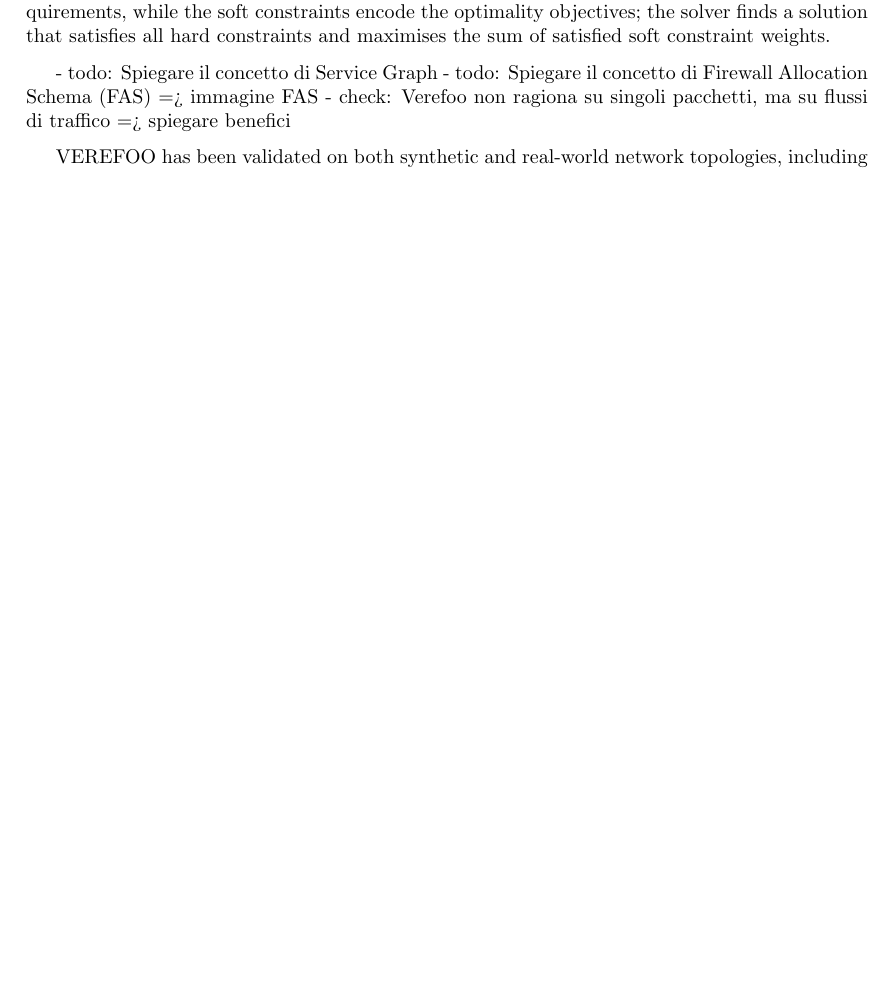
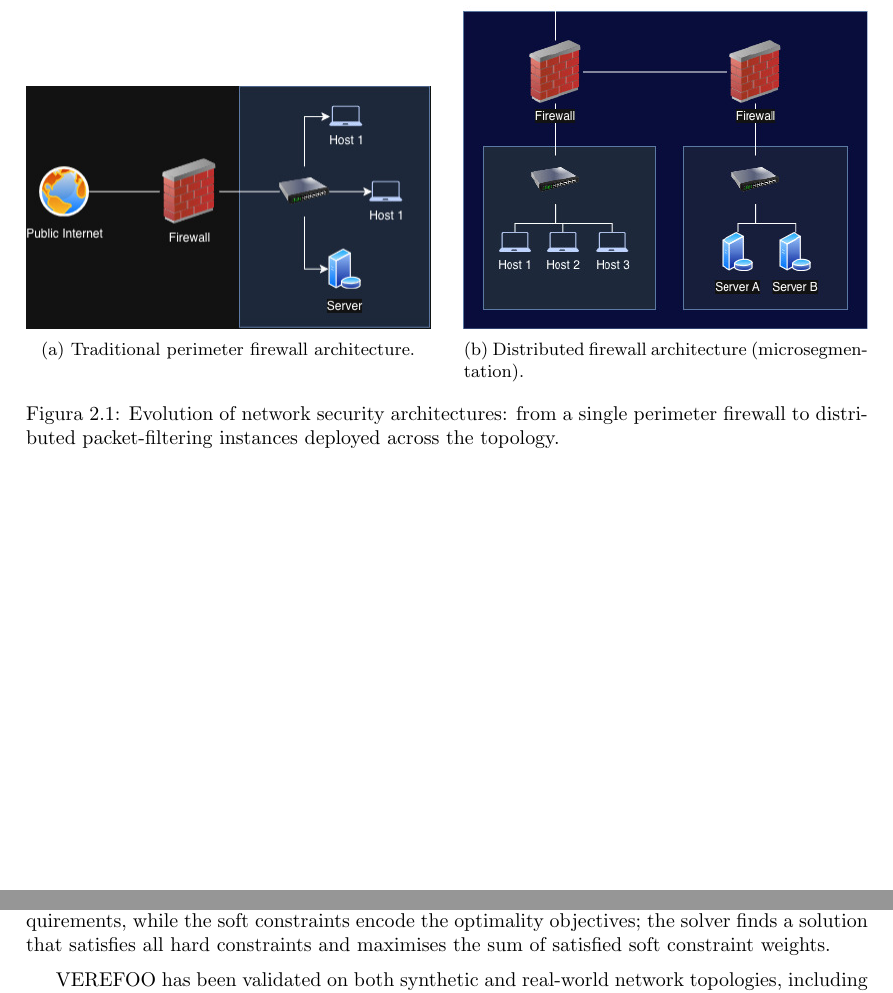
Before and after one commit to filippodelministro/Verefoo-React-Iterative---Thesis, a LaTeX thesis (Thesis/tesi.tex, which reads Thesis/chapters/02_background.tex): part of page 8 of 14 before the commit and two parts of pages 8 and 9 of 15 after it, the two joined at a grey line, cut at the place of the change, the shorter picture padded with empty space. Compiled offline with pdfLaTeX; a missing bibliography style is replaced by a similar one.

Commit message:
add placeholder for images

```diff
--- a/Thesis/chapters/02_background.tex
+++ b/Thesis/chapters/02_background.tex
@@ -12,6 +12,26 @@ In this context, the configuration of firewalls becomes a critical task. On one
 
 The gap between the complexity of modern networks and the limitations of manual security management calls for automated approaches that can generate correct and optimal firewall configurations without human intervention. It is in this context that VEREFOO was developed: a tool for the automated, formally correct allocation and configuration of distributed firewalls, designed to bridge exactly this gap.
 
+% todo: Add here perimtral-FW.jpg and distributed-FW.jpg images to illustrate the difference between traditional and modern network security architectures.
+
+\begin{figure}[htbp]
+    \centering
+    \begin{minipage}[t]{0.48\textwidth}
+        \centering
+        \includegraphics[width=\textwidth]{images/Perimetral-FW.jpg}
+        \subcaption{Traditional perimeter firewall architecture.}
+        \label{fig:perimetral-fw}
+    \end{minipage}
+    \hfill
+    \begin{minipage}[t]{0.48\textwidth}
+        \centering
+        \includegraphics[width=\textwidth]{images/Distributed-FW-white.jpg}
+        \subcaption{Distributed firewall architecture (microsegmentation).}
+        \label{fig:distributed-fw}
+    \end{minipage}
+    \caption{Evolution of network security architectures: from a single perimeter firewall to distributed packet-filtering instances deployed across the topology.}
+    \label{fig:fw-architectures}
+\end{figure}
 
 \section{VEREFOO}
 
@@ -32,15 +52,19 @@ The gap between the complexity of modern networks and the limitations of manual
 
 VEREFOO (VErification REasoning on Firewall Optimization) is a tool designed to automate the allocation and configuration of packet-filtering firewalls in a network, eliminating the need for manual intervention entirely. Given a network topology and a set of Network Security Requirements (NSRs) --- high-level specifications describing which traffic flows must be allowed or denied between network endpoints --- VEREFOO automatically determines where firewalls should be placed within the topology and generates the corresponding filtering rules for each allocated instance. The resulting configuration is expressed in a vendor-independent format, which can then be translated into concrete rules for specific implementations such as iptables, BPF, or OVS.
 
+% todo: add a figure illustrating the input and output of VEREFOO, showing a network topology with NSRs as input and the resulting firewall allocation and rule sets as output
+
 The tool provides three formal guarantees. \textit{Automation} ensures that no human intervention is required at any stage of the process. \textit{Formal correctness} guarantees that the generated configuration satisfies all specified NSRs by construction, eliminating the risk of undetected misconfigurations. \textit{Optimality} ensures that both the number of allocated firewall instances and the number of generated rules are minimised, reducing resource consumption and improving performance. These properties are achieved by encoding the firewall allocation and configuration problem as a partial weighted Maximum Satisfiability Modulo Theories (MaxSMT) instance, which is then solved using the Z3 SMT solver. The hard constraints of the problem encode the correctness requirements, while the soft constraints encode the optimality objectives; the solver finds a solution that satisfies all hard constraints and maximises the sum of satisfied soft constraint weights.
 
-- todo: Spiegare il concetto di Service Graph
-- todo: Spiegare il concetto di Firewall Allocation Schema (FAS) => immagine FAS
-- check: Verefoo non ragiona su singoli pacchetti, ma su flussi di traffico => spiegare benefici
+%todo: Spiegare il concetto di Service Graph
+%todo: Spiegare il concetto di Firewall Allocation Schema (FAS) => immagine FAS
+%?: Verefoo non ragiona su singoli pacchetti, ma su flussi di traffico %todo => spiegare benefici
 
 VEREFOO has been validated on both synthetic and real-world network topologies, including well-known benchmarks such as the Stanford and CESNET networks, demonstrating reliability and scalability across a range of network sizes and requirement sets~\cite{verefoo}.
 
 Despite these strengths, VEREFOO's monolithic approach has a fundamental scalability limitation: the entire set of NSRs and the full network topology are encoded into a single MaxSMT problem. As the number of requirements or the size of the network grows, the complexity of the problem increases significantly, leading to prohibitive computation times. This limitation motivates the development of more efficient alternatives, starting with React-VEREFOO.
+
+% todo: add image of FAS (Firewall Allocation Schema) to illustrate the concept visually.
 
 \subsection{React-VEREFOO}
 
--- a/Thesis/tesi.tex
+++ b/Thesis/tesi.tex
@@ -4,6 +4,8 @@
 ]{toptesi}
 
 \usepackage{hyperref}
+\usepackage{subcaption}
+\usepackage{graphicx}
 \hypersetup{%
     pdfpagemode={UseOutlines},
     bookmarksopen,
```
Also changed, not shown: Thesis/chapters/03_thesis_objectives.tex (+2 -0 lines), Thesis/images/distributed-FW.jpg (added), Thesis/images/perimetral-FW.jpg (added), Thesis/tesi.pdf, Thesis/chapters/02_background.tex (2 more changed lines), 2 other files.
